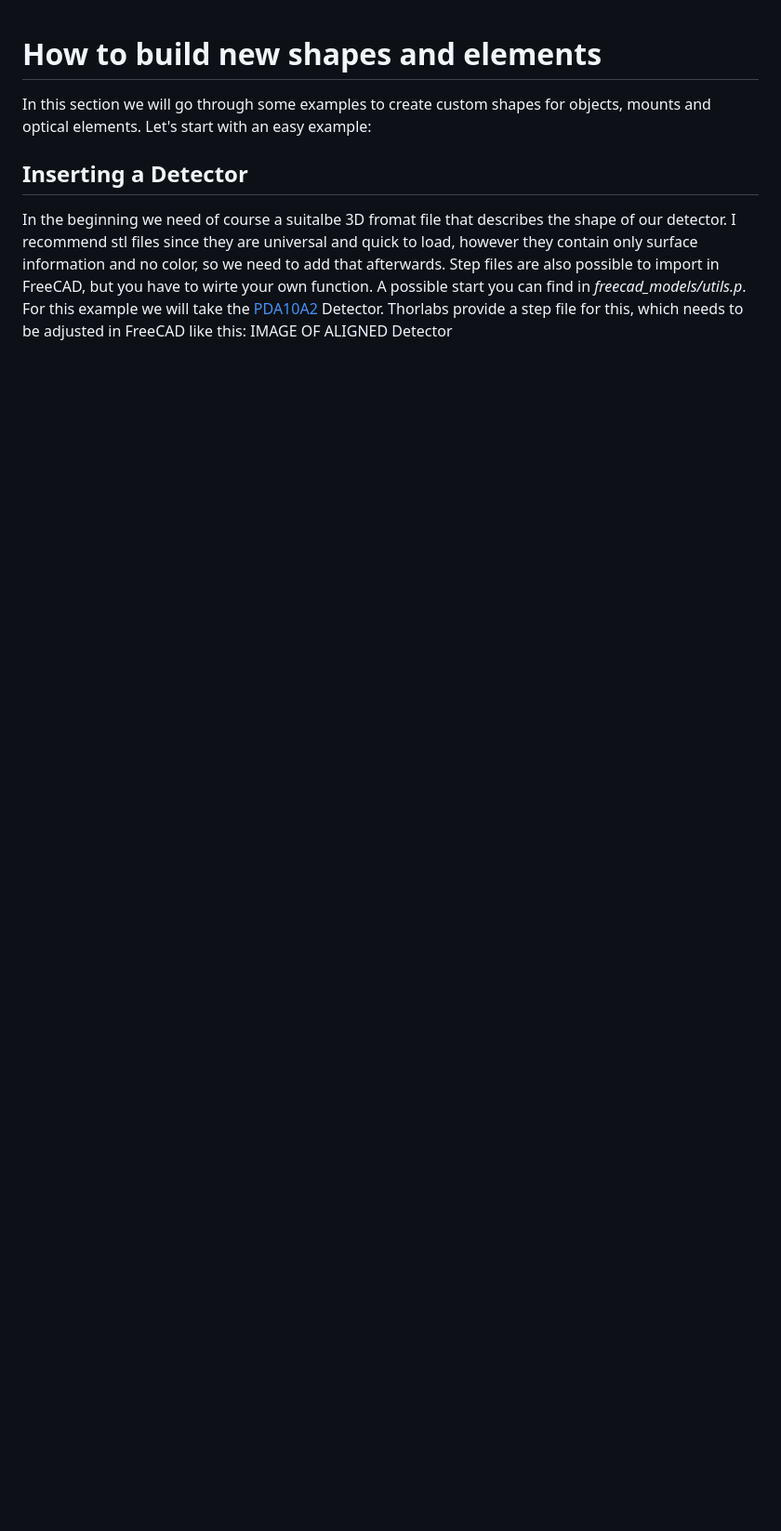
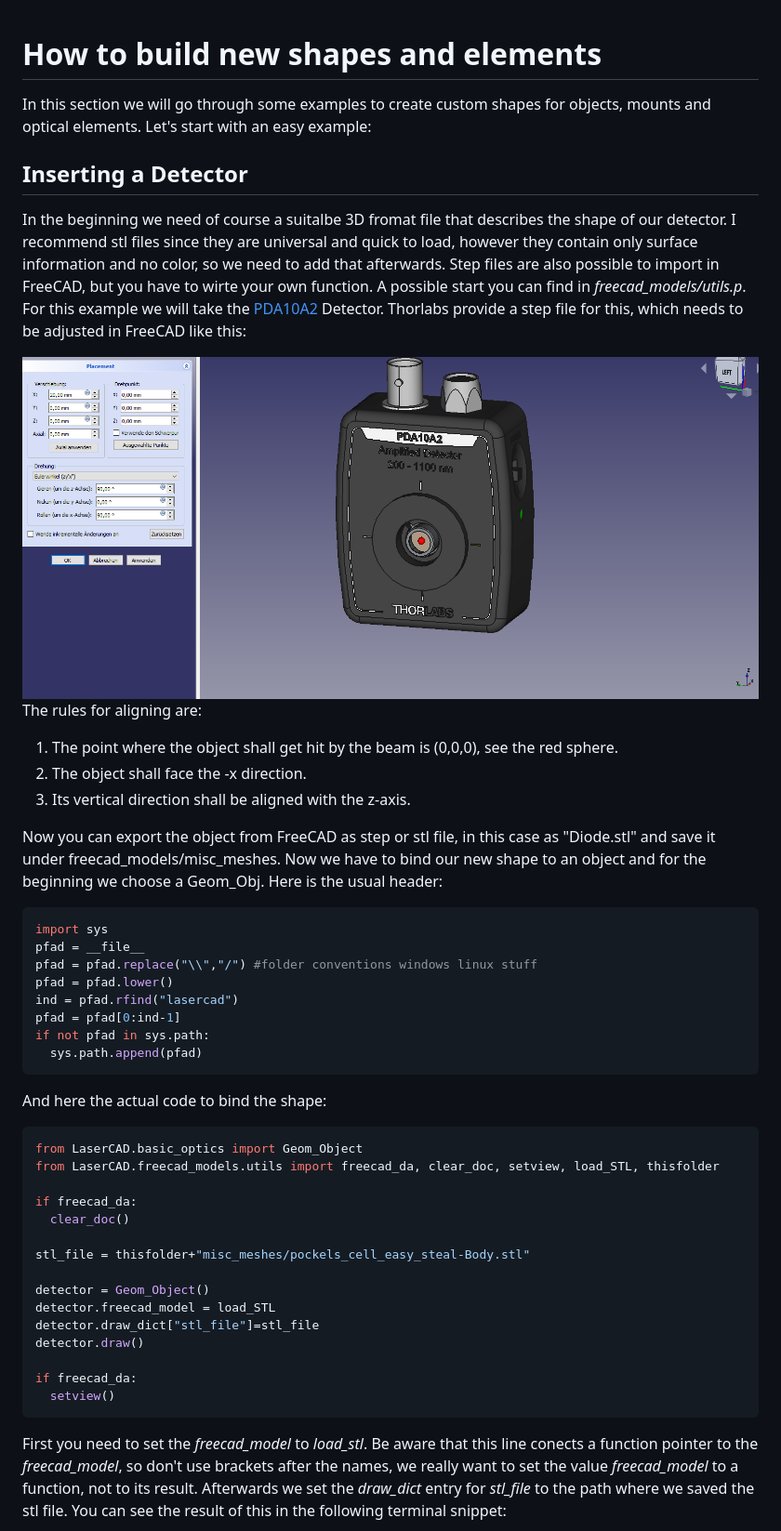
Before and after one commit to klee-mens/LaserCAD, a Markdown page: manual/how_to_build_a_new_element.md, the part around the change printed below. Shown: that part at 93% size. Drawn GitHub-style; pictures changed too: manual/images/How-to-new-Element/Step_Alignment.png (added); blank space fills up the shorter version.

Commit message:
Additional chapter in how_to_build_a_new_element.md
Many pictures in manual/images/How-to-new-Element/, new script unbenannt3.py, also Composition has now optical_path_length

````diff
--- a/manual/how_to_build_a_new_element.md
+++ b/manual/how_to_build_a_new_element.md
@@ -14,4 +14,52 @@ you have to wirte your own function. A possible start you can find in
 For this example we will take the [PDA10A2](https://www.thorlabs.com/thorproduct.cfm?partnumber=PDA10A2)
 Detector. Thorlabs provide a step file for this, which needs to be adjusted in
 FreeCAD like this:
-IMAGE OF ALIGNED Detector
+
+<img src="images/How-to-new-Element/Step_Alignment.png" alt="StretcherStuff" title="" />
+
+The rules for aligning are:
+1. The point where the object shall get hit by the beam is (0,0,0), see the
+red sphere.
+2. The object shall face the -x direction.
+3. Its vertical direction shall be aligned with the z-axis.
+
+Now you can export the object from FreeCAD as step or stl file, in this case
+as "Diode.stl" and save it under freecad_models/misc_meshes.
+Now we have to bind our new shape to an object and for the beginning we choose
+a Geom_Obj.
+Here is the usual header:
+```python
+import sys
+pfad = __file__
+pfad = pfad.replace("\\","/") #folder conventions windows linux stuff
+pfad = pfad.lower()
+ind = pfad.rfind("lasercad")
+pfad = pfad[0:ind-1]
+if not pfad in sys.path:
+  sys.path.append(pfad)
+```
+And here the actual code to bind the shape:
+```python
+from LaserCAD.basic_optics import Geom_Object
+from LaserCAD.freecad_models.utils import freecad_da, clear_doc, setview, load_STL, thisfolder
+
+if freecad_da:
+  clear_doc()
+
+stl_file = thisfolder+"misc_meshes/pockels_cell_easy_steal-Body.stl"
+
+detector = Geom_Object()
+detector.freecad_model = load_STL
+detector.draw_dict["stl_file"]=stl_file
+detector.draw()
+
+if freecad_da:
+  setview()
+```
+First you need to set the *freecad_model* to *load_stl*. Be aware that this line
+conects a function pointer to the *freecad_model*, so don't use brackets after
+the names, we really want to set the value *freecad_model* to a function, not to
+its result. Afterwards we set the *draw_dict* entry for *stl_file* to the path
+where we saved the stl file. You can see the result of this in the following
+terminal snippet:
+
````
Also changed, not shown: other parts of manual/how_to_build_a_new_element.md (+96 -0 lines), manual/images/How-to-new-Element/Detector_Docking_pos.png (added), manual/images/How-to-new-Element/Geom_Obj_stl_with_beam.png (added), manual/images/How-to-new-Element/Geom_Obj_stl_with_beam_BLACK.png (added), manual/images/How-to-new-Element/Geom_obj_2_instanses.png (added), manual/images/How-to-new-Element/Geom_obj_draw_dict_terminal.png (added), 4 other files.
